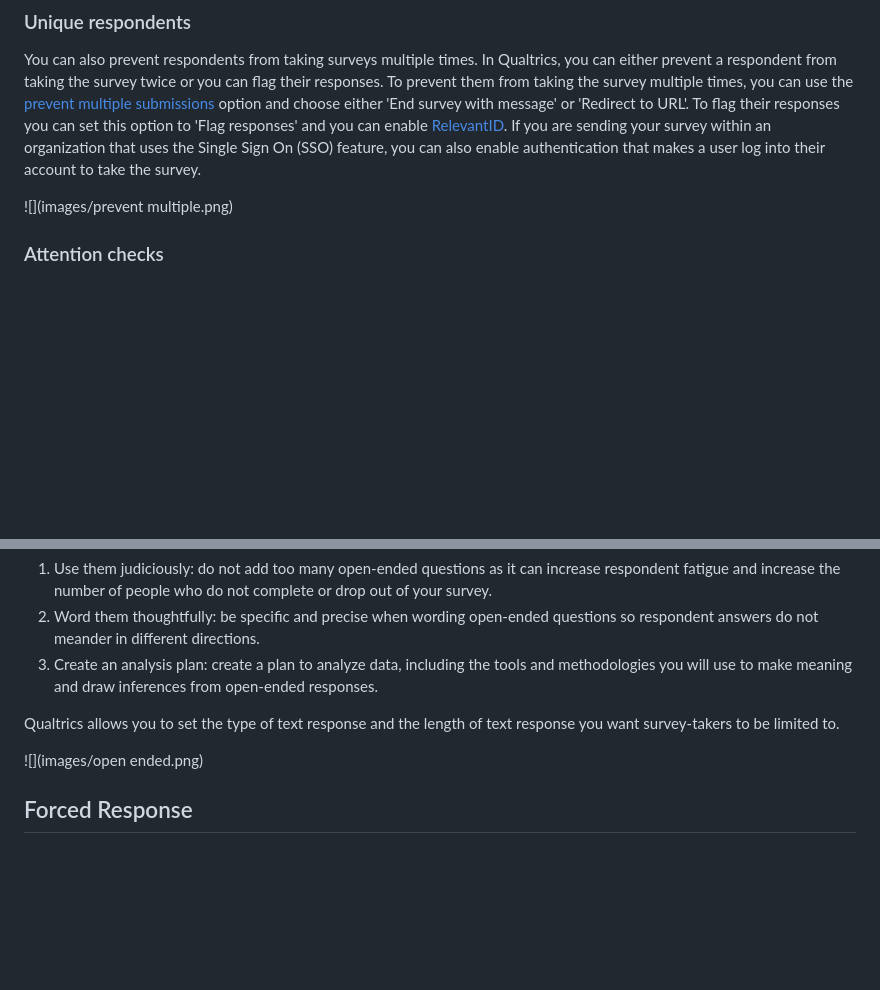
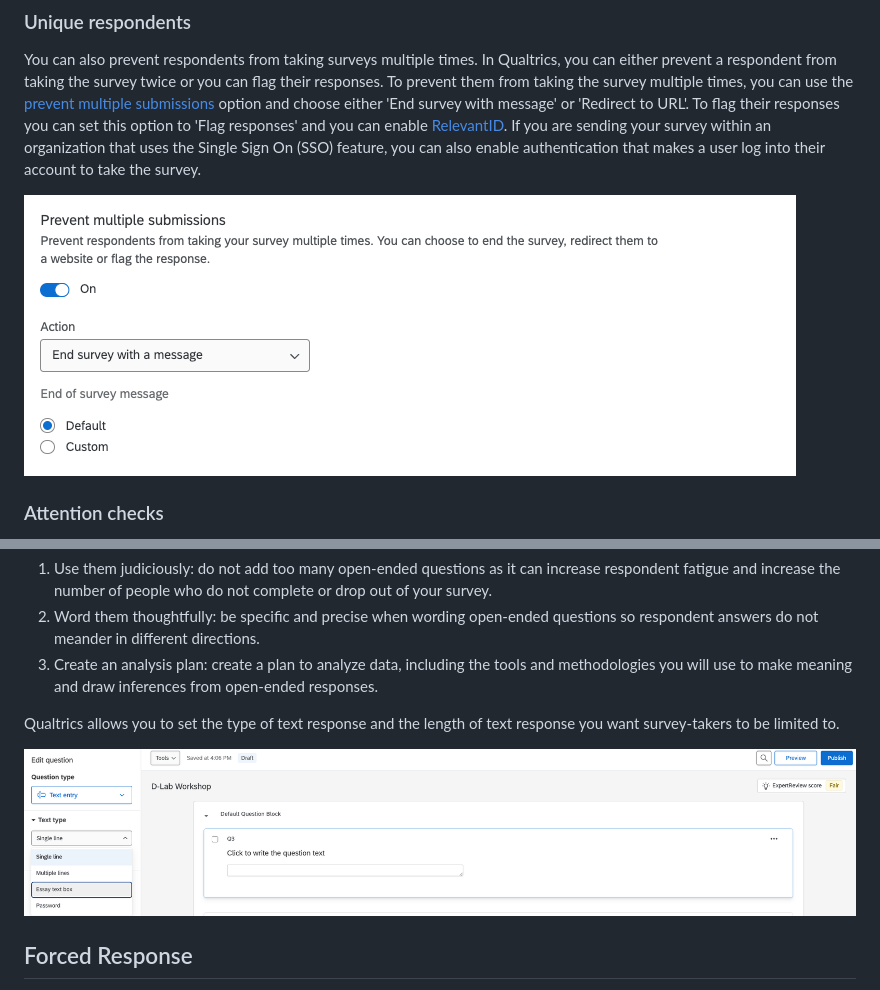
Before and after one commit to dlab-berkeley/Qualtrics-Fundamentals, a Markdown page: lessons/Part 2.md, 2 parts joined by grey strips. Rendered like a GitHub page; blank space fills up the shorter version.

```diff
--- a/lessons/Part 2.md
+++ b/lessons/Part 2.md
@@ -106,7 +107,7 @@ Qualtrics flags respondents who finish surveys too quickly - they are called "sp
 
 You can also prevent respondents from taking surveys multiple times. In Qualtrics, you can either prevent a respondent from taking the survey twice or you can flag their responses. To prevent them from taking the survey multiple times, you can use the [prevent multiple submissions](https://www.qualtrics.com/support/survey-platform/survey-module/survey-checker/fraud-detection/#PreventBallotBoxStuffing) option and choose either 'End survey with message' or 'Redirect to URL'. To flag their responses you can set this option to 'Flag responses' and you can enable [RelevantID](https://www.qualtrics.com/support/survey-platform/survey-module/survey-checker/fraud-detection/?utm_medium=product&utm_source=survey-builder#RelevantID). If you are sending your survey within an organization that uses the Single Sign On (SSO) feature, you can also enable authentication that makes a user log into their account to take the survey.
 
-![](images/prevent multiple.png)
+![](images/prevent%20multiple.png)
 
 ### Attention checks
 
@@ -128,7 +129,7 @@ Here are some things to consider as you decide whether or not to include open-en
 
 Qualtrics allows you to set the type of text response and the length of text response you want survey-takers to be limited to.
 
-![](images/open ended.png)
+![](images/open%20ended.png)
 
 ## Forced Response
 
```
Also changed, not shown: other parts of lessons/Part 2.md (+6 -5 lines).
